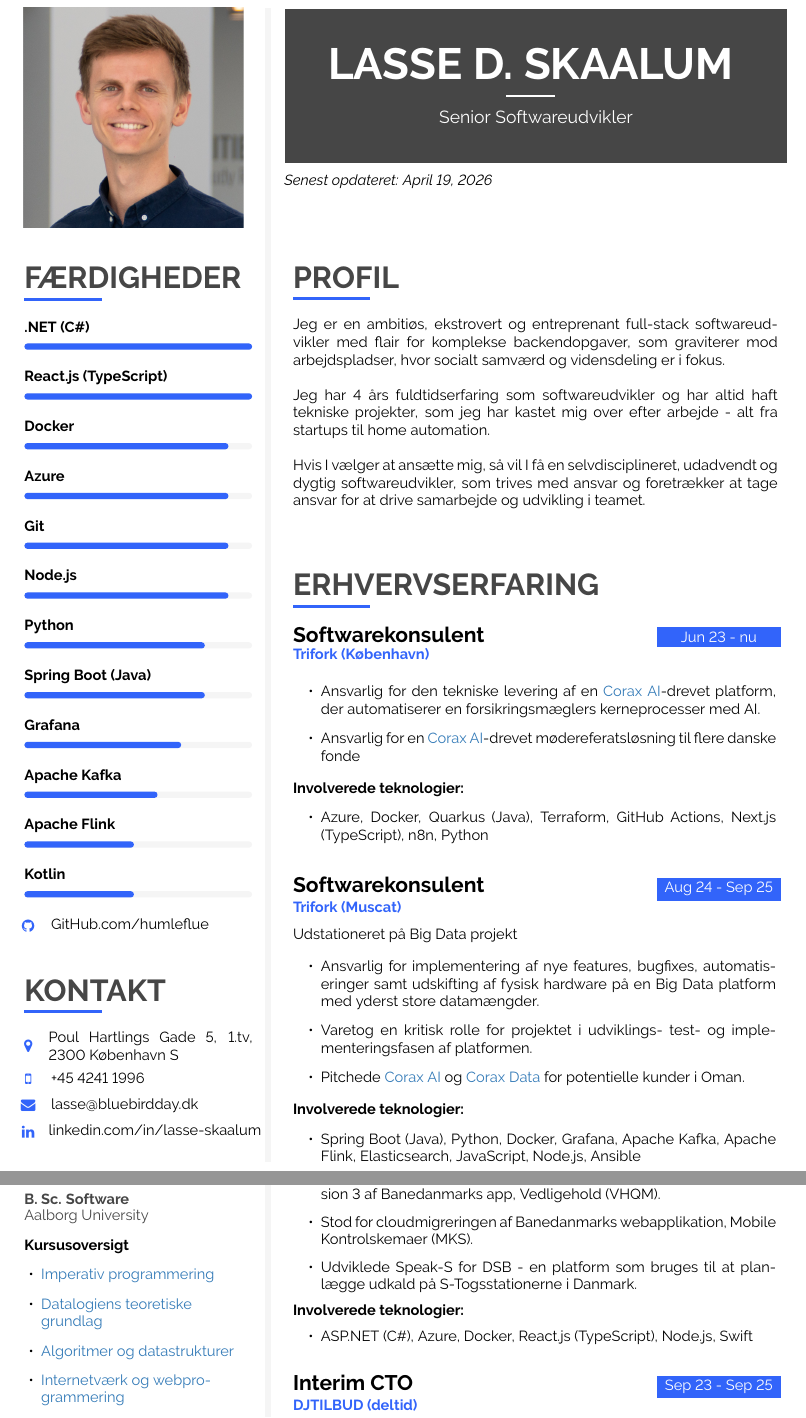
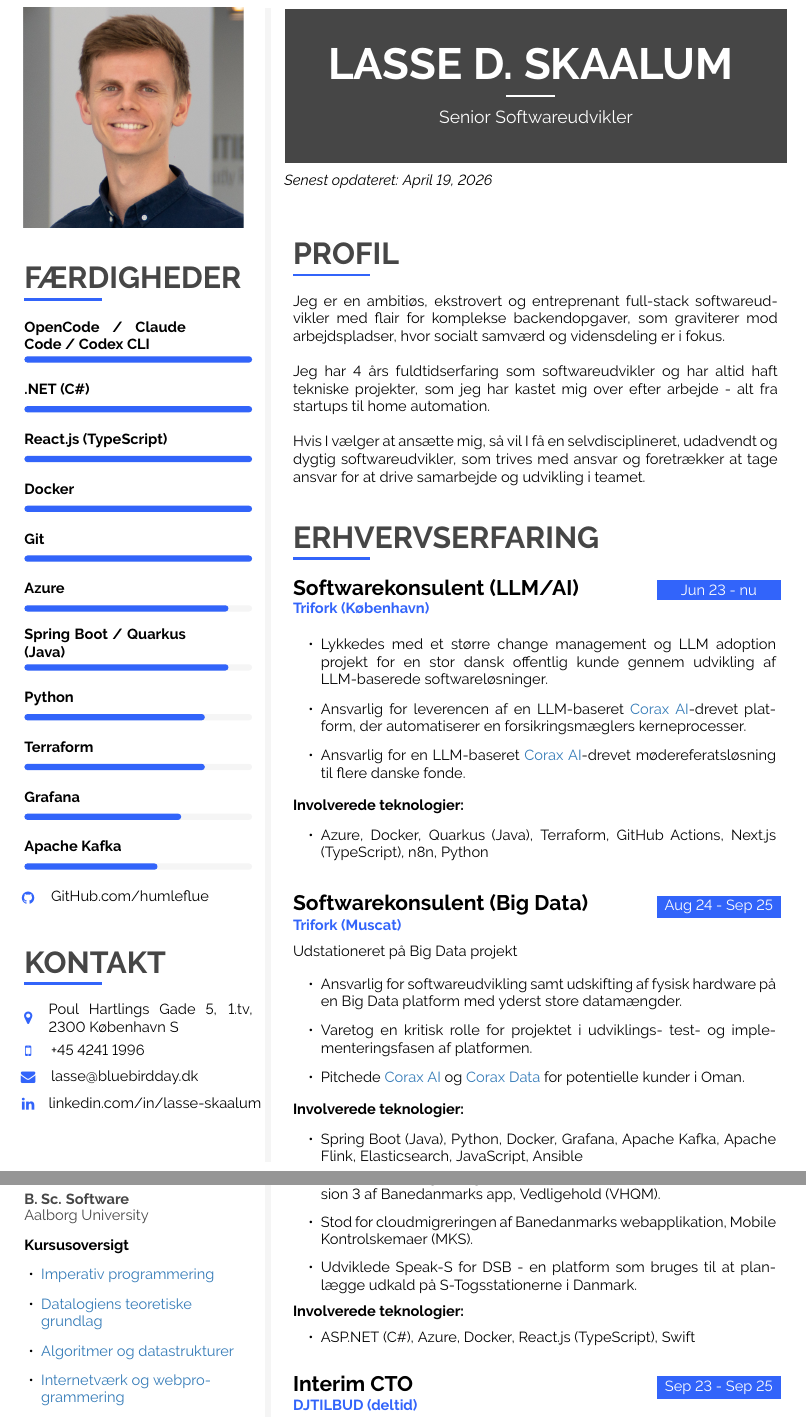
Before and after one commit to humleflue/cv, a LaTeX CV (CV_Lasse_D_Skaalum.tex): two parts of pages 1 and 2 of 2, joined at a grey line, cut so that both start at the same text. Compiled offline with pdfLaTeX.

Commit message:
Update CV

```diff
--- a/CV_Lasse_D_Skaalum.tex
+++ b/CV_Lasse_D_Skaalum.tex
@@ -370,6 +370,9 @@
 		% \cvskill{Kommunikation}
 		%         {} {1} \\[-2pt]
 
+		\cvskill{OpenCode / Claude Code / Codex CLI}
+		{} {1} \\[-2pt]
+
 		\cvskill{.NET (C\#)}
 		{} {1} \\[-2pt]
 
@@ -386,25 +389,28 @@
 		%} {1} \\[-2pt]
 
 		\cvskill{Docker}
-		{} {0.9} \\[-2pt]
+		{} {1} \\[-2pt]
+
+		\cvskill{Git}
+		{} {1} \\[-2pt]
+
+		% \cvskill{Node.js}
+		% {} {1} \\[-2pt]
 
 		\cvskill{Azure}
 		{} {0.9} \\[-2pt]
 
-		\cvskill{Git}
-		{} {0.9} \\[-2pt]
-
-		\cvskill{Node.js}
+		\cvskill{Spring Boot / Quarkus (Java)}
 		{} {0.9} \\[-2pt]
 
 		\cvskill{Python}
 		{} {0.8} \\[-2pt]
 
+		\cvskill{Terraform}
+		{} {0.8} \\[-2pt]
+
 		% \cvskill{SQL}
 		%} {0.8} \\[-2pt]
-
-		\cvskill{Spring Boot (Java)}
-		{} {0.8} \\[-2pt]
 
 		\cvskill{Grafana}
 		{} {0.7} \\[-2pt]
@@ -418,14 +424,14 @@
 		% \cvskill{React Native}
 		%} {0.6} \\[-2pt]
 
-		\cvskill{Apache Flink}
-		{} {0.5} \\[-2pt]
+		% \cvskill{Apache Flink}
+		% {} {0.5} \\[-2pt]
 
 		% \cvskill{Swift}
 		% {} {0.5} \\[-2pt]
 
-		\cvskill{Kotlin}
-		{} {0.5} \\[-2pt]
+		% \cvskill{Kotlin}
+		% {} {0.5} \\[-2pt]
 
 		% \cvskill{AWS}
 		%} {0.5} \\[-2pt]
@@ -622,12 +628,13 @@
 
 		\cvevent
 		{Jun 23 - nu}
-		{Softwarekonsulent}
+		{Softwarekonsulent (LLM/AI)}
 		{Trifork (København)}
 		{}
 		{\cvlist{
-			\item Ansvarlig for den tekniske levering af en \href{https://trifork.com/corax-ai/}{Corax AI}-drevet platform, der automatiserer en forsikringsmæglers kerneprocesser med AI.
-			\item Ansvarlig for en \href{https://trifork.com/corax-ai/}{Corax AI}-drevet mødereferatsløsning til flere danske fonde
+			\item Lykkedes med et større change management og LLM adoption projekt for en stor dansk offentlig kunde gennem udvikling af LLM-baserede softwareløsninger.
+			\item Ansvarlig for leverencen af en LLM-baseret \href{https://trifork.com/corax-ai/}{Corax AI}-drevet platform, der automatiserer en forsikringsmæglers kerneprocesser.
+			\item Ansvarlig for en LLM-baseret \href{https://trifork.com/corax-ai/}{Corax AI}-drevet mødereferatsløsning til flere danske fonde.
 		}}%Arbejdsopgaver
 		{\cvlist{
 			\item Azure, Docker, Quarkus (Java), Terraform, GitHub Actions, Next.js (TypeScript), n8n, Python
@@ -636,27 +643,27 @@
 
 		\cvevent
 		{Aug 24 - Sep 25}
-		{Softwarekonsulent}
+		{Softwarekonsulent (Big Data)}
 		{Trifork (Muscat)}
 		{Udstationeret på Big Data projekt}
 		{\cvlist{
-			\item Ansvarlig for implementering af nye features, bugfixes, automatiseringer samt udskifting af fysisk hardware på en Big Data platform med yderst store datamængder.
+			\item Ansvarlig for softwareudvikling samt udskifting af fysisk hardware på en Big Data platform med yderst store datamængder.
 			\item Varetog en kritisk rolle for projektet i udviklings- test- og implementeringsfasen af platformen.
 			\item Pitchede \href{https://trifork.com/corax-ai/}{Corax AI} og \href{https://trifork.com/dataplatform/}{Corax Data} for potentielle kunder i Oman.
 		}}%Arbejdsopgaver
 		{\cvlist{
-			\item Spring Boot (Java), Python, Docker, Grafana, Apache Kafka, Apache Flink, Elasticsearch, JavaScript, Node.js, Ansible
+			\item Spring Boot (Java), Python, Docker, Grafana, Apache Kafka, Apache Flink, Elasticsearch, JavaScript, Ansible
 		}}%Involverede teknologier
 		{}%Resultater
 
 		\cvevent
 		{Jun 23 - Jul 24}
-		{Softwarekonsulent}
+		{Softwarekonsulent (Cloud/Web)}
 		{Trifork (København)}
 		{}
 		{}%Arbejdsopgaver
 		{\cvlist{
-			\item ASP.NET (C\#), Azure, Docker, React.js (TypeScript), Node.js, Swift
+			\item ASP.NET (C\#), Azure, Docker, React.js (TypeScript), Swift
 		}}%Involverede teknologier
 		{\cvlist{
 			\item Forbandt SAP og MongoDB's Realm med microservices ifbm. version 3 af Banedanmarks app, Vedligehold (VHQM).
```
